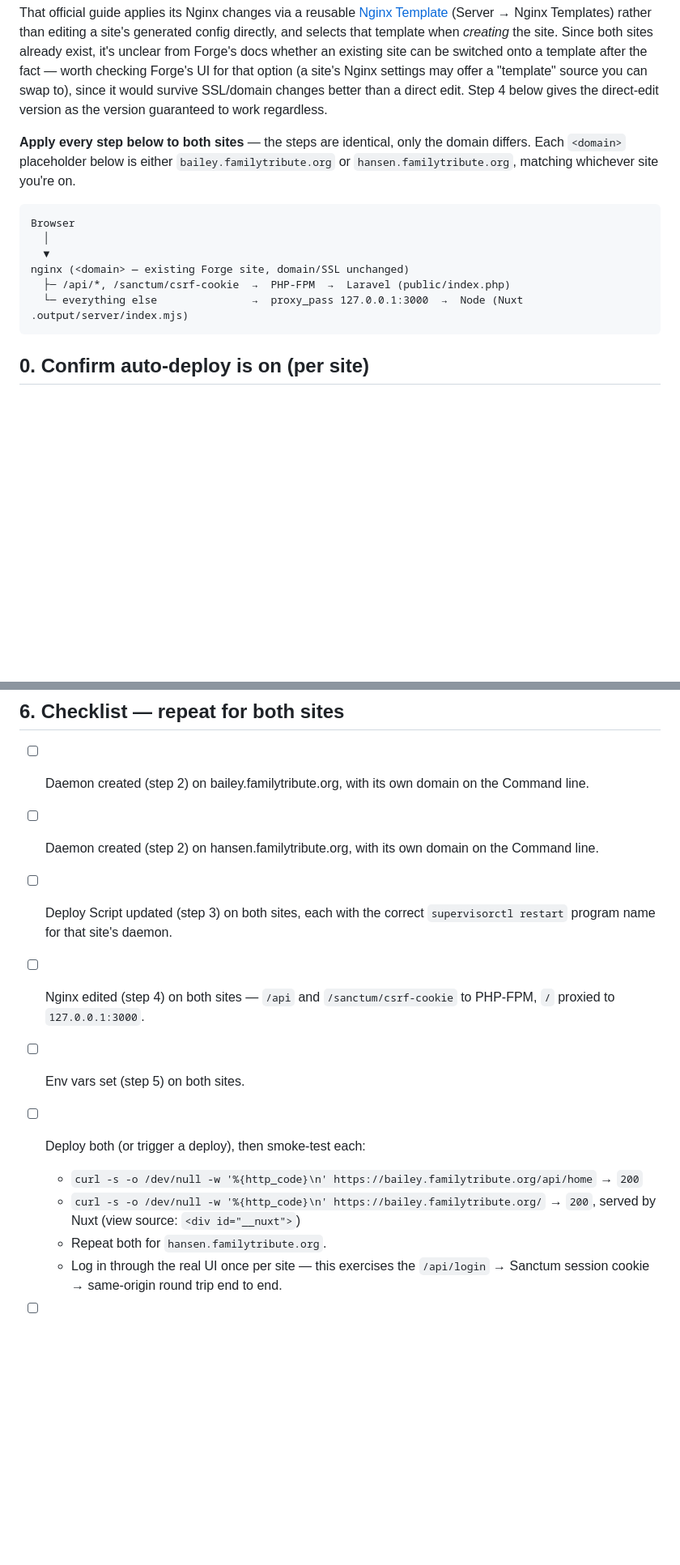
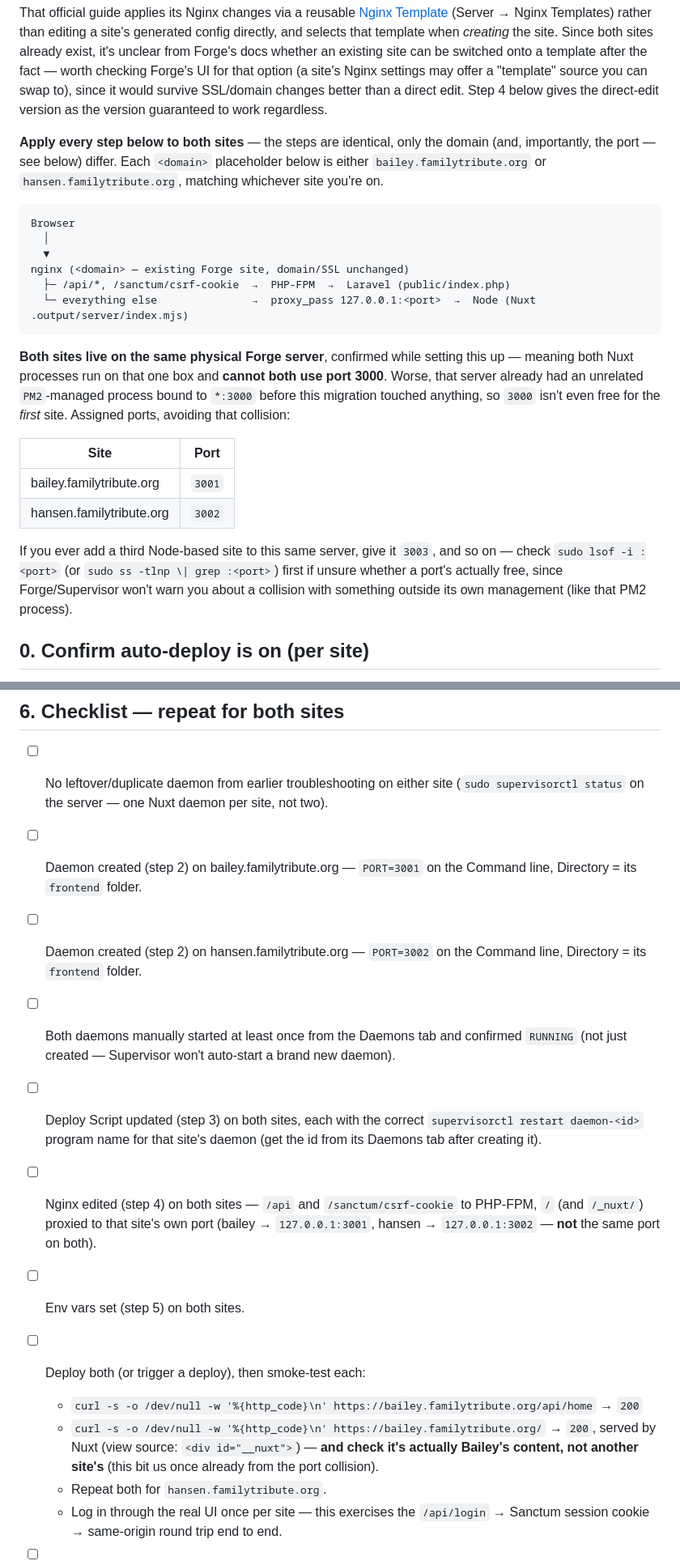
Before and after one commit to isAdamBailey/familytribute-base, a Markdown page: DEPLOY.md, 2 parts joined by grey strips. Shown at 81% size. GitHub-like rendering; blank space fills up the shorter version.

````diff
--- a/DEPLOY.md
+++ b/DEPLOY.md
@@ -6,7 +6,7 @@ This app has two Forge sites — **bailey.familytribute.org** and **hansen.famil
 
 That official guide applies its Nginx changes via a reusable [Nginx Template](https://forge.laravel.com/docs/servers/nginx-templates) (Server → Nginx Templates) rather than editing a site's generated config directly, and selects that template when *creating* the site. Since both sites already exist, it's unclear from Forge's docs whether an existing site can be switched onto a template after the fact — worth checking Forge's UI for that option (a site's Nginx settings may offer a "template" source you can swap to), since it would survive SSL/domain changes better than a direct edit. Step 4 below gives the direct-edit version as the version guaranteed to work regardless.
 
-**Apply every step below to both sites** — the steps are identical, only the domain differs. Each `<domain>` placeholder below is either `bailey.familytribute.org` or `hansen.familytribute.org`, matching whichever site you're on.
+**Apply every step below to both sites** — the steps are identical, only the domain (and, importantly, the port — see below) differ. Each `<domain>` placeholder below is either `bailey.familytribute.org` or `hansen.familytribute.org`, matching whichever site you're on.
 
 ```
 Browser
@@ -14,8 +14,17 @@ Browser
   ▼
 nginx (<domain> — existing Forge site, domain/SSL unchanged)
   ├─ /api/*, /sanctum/csrf-cookie  →  PHP-FPM  →  Laravel (public/index.php)
-  └─ everything else               →  proxy_pass 127.0.0.1:3000  →  Node (Nuxt .output/server/index.mjs)
+  └─ everything else               →  proxy_pass 127.0.0.1:<port>  →  Node (Nuxt .output/server/index.mjs)
 ```
+
+**Both sites live on the same physical Forge server**, confirmed while setting this up — meaning both Nuxt processes run on that one box and **cannot both use port 3000**. Worse, that server already had an unrelated `PM2`-managed process bound to `*:3000` before this migration touched anything, so `3000` isn't even free for the *first* site. Assigned ports, avoiding that collision:
+
+| Site | Port |
+|---|---|
+| bailey.familytribute.org | `3001` |
+| hansen.familytribute.org | `3002` |
+
+If you ever add a third Node-based site to this same server, give it `3003`, and so on — check `sudo lsof -i :<port>` (or `sudo ss -tlnp \| grep :<port>`) first if unsure whether a port's actually free, since Forge/Supervisor won't warn you about a collision with something outside its own management (like that PM2 process).
 
 ## 0. Confirm auto-deploy is on (per site)
 
@@ -142,14 +173,16 @@ No other Laravel env vars change — DB, S3, mail config are all untouched by th
 
 ## 6. Checklist — repeat for both sites
 
-- [ ] Daemon created (step 2) on bailey.familytribute.org, with its own domain on the Command line.
-- [ ] Daemon created (step 2) on hansen.familytribute.org, with its own domain on the Command line.
-- [ ] Deploy Script updated (step 3) on both sites, each with the correct `supervisorctl restart` program name for that site's daemon.
-- [ ] Nginx edited (step 4) on both sites — `/api` and `/sanctum/csrf-cookie` to PHP-FPM, `/` proxied to `127.0.0.1:3000`.
+- [ ] No leftover/duplicate daemon from earlier troubleshooting on either site (`sudo supervisorctl status` on the server — one Nuxt daemon per site, not two).
+- [ ] Daemon created (step 2) on bailey.familytribute.org — `PORT=3001` on the Command line, Directory = its `frontend` folder.
+- [ ] Daemon created (step 2) on hansen.familytribute.org — `PORT=3002` on the Command line, Directory = its `frontend` folder.
+- [ ] Both daemons manually started at least once from the Daemons tab and confirmed `RUNNING` (not just created — Supervisor won't auto-start a brand new daemon).
+- [ ] Deploy Script updated (step 3) on both sites, each with the correct `supervisorctl restart daemon-<id>` program name for that site's daemon (get the id from its Daemons tab after creating it).
+- [ ] Nginx edited (step 4) on both sites — `/api` and `/sanctum/csrf-cookie` to PHP-FPM, `/` (and `/_nuxt/`) proxied to that site's own port (bailey → `127.0.0.1:3001`, hansen → `127.0.0.1:3002` — **not** the same port on both).
 - [ ] Env vars set (step 5) on both sites.
 - [ ] Deploy both (or trigger a deploy), then smoke-test each:
   - `curl -s -o /dev/null -w '%{http_code}\n' https://bailey.familytribute.org/api/home` → `200`
-  - `curl -s -o /dev/null -w '%{http_code}\n' https://bailey.familytribute.org/` → `200`, served by Nuxt (view source: `<div id="__nuxt">`)
+  - `curl -s -o /dev/null -w '%{http_code}\n' https://bailey.familytribute.org/` → `200`, served by Nuxt (view source: `<div id="__nuxt">`) — **and check it's actually Bailey's content, not another site's** (this bit us once already from the port collision).
   - Repeat both for `hansen.familytribute.org`.
   - Log in through the real UI once per site — this exercises the `/api/login` → Sanctum session cookie → same-origin round trip end to end.
 - [ ] Confirm both Nuxt daemons survive a server reboot (Supervisor should restart them automatically; verify via Forge's Daemons tab after any reboot).
````
Also changed, not shown: other parts of DEPLOY.md (+36 -14 lines).
